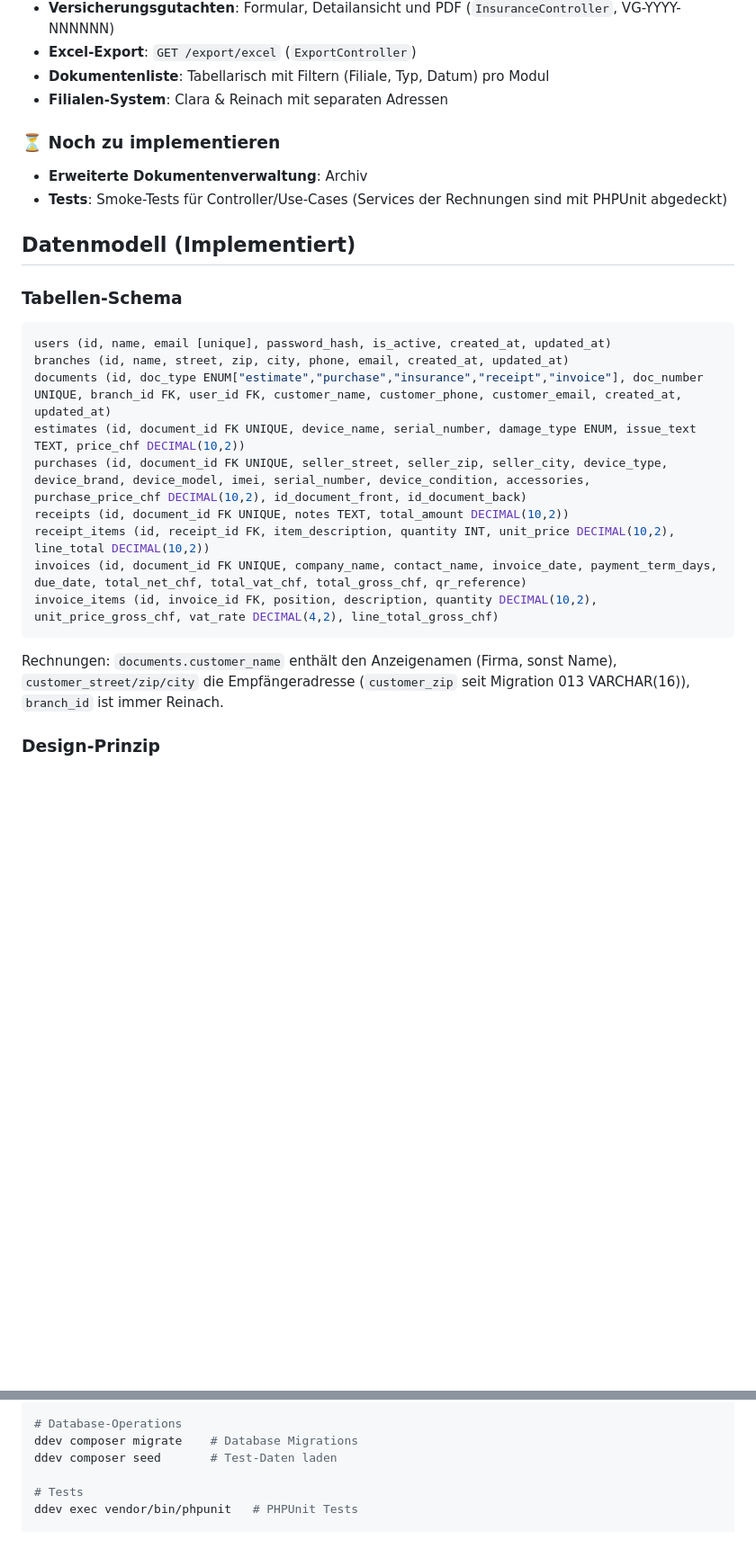
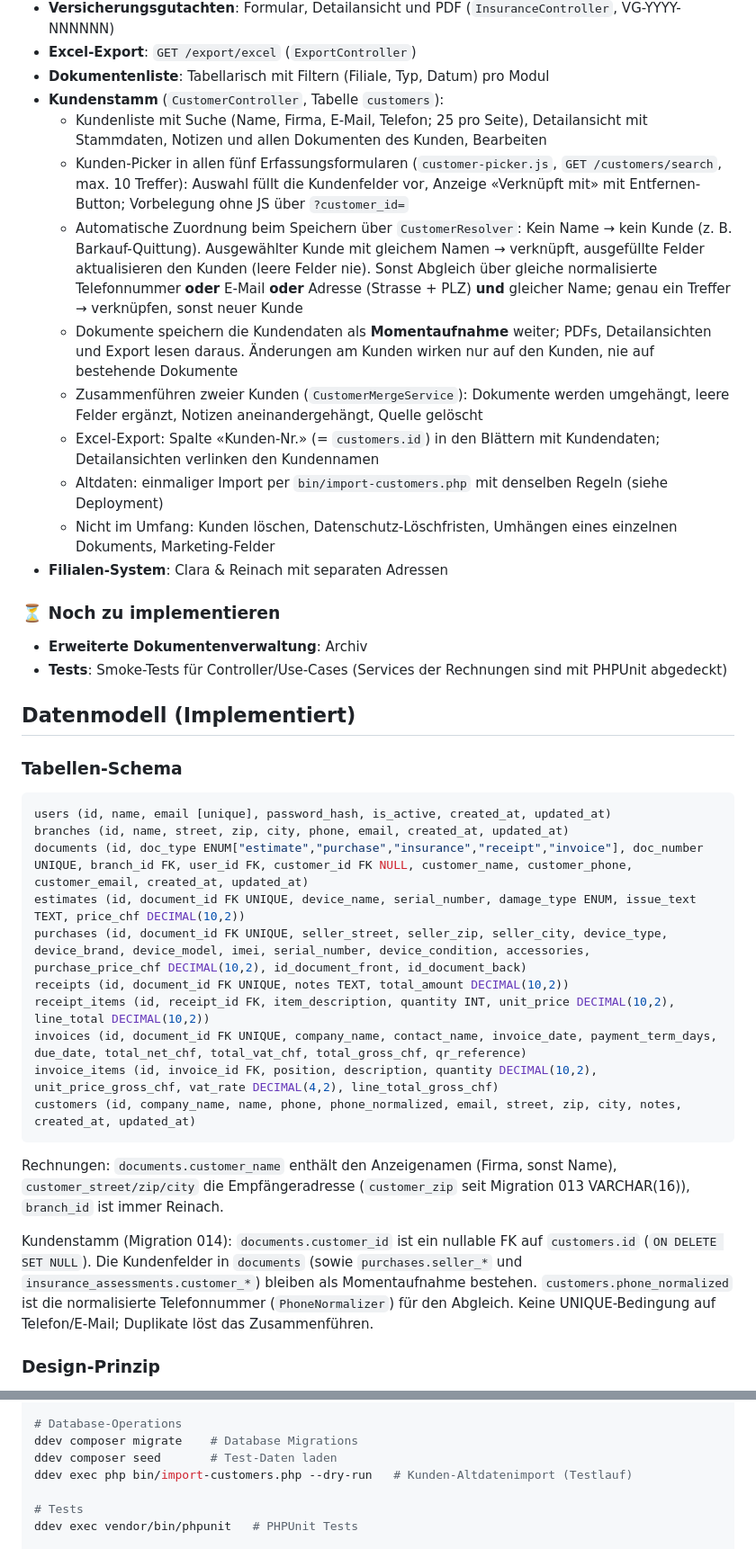
Before and after one commit to srueegger/crm.mediahuus.ch, a Markdown page: CLAUDE.md, 2 parts joined by grey strips. Shown at 90% size. GitHub-like rendering; blank space fills up the shorter version.

````diff
--- a/CLAUDE.md
+++ b/CLAUDE.md
@@ -179,6 +202,15 @@ phpunit.xml.dist       # PHPUnit-Konfiguration
 - **Versicherungsgutachten**: Formular, Detailansicht und PDF (`InsuranceController`, VG-YYYY-NNNNNN)
 - **Excel-Export**: `GET /export/excel` (`ExportController`)
 - **Dokumentenliste**: Tabellarisch mit Filtern (Filiale, Typ, Datum) pro Modul
+- **Kundenstamm** (`CustomerController`, Tabelle `customers`):
+  - Kundenliste mit Suche (Name, Firma, E-Mail, Telefon; 25 pro Seite), Detailansicht mit Stammdaten, Notizen und allen Dokumenten des Kunden, Bearbeiten
+  - Kunden-Picker in allen fünf Erfassungsformularen (`customer-picker.js`, `GET /customers/search`, max. 10 Treffer): Auswahl füllt die Kundenfelder vor, Anzeige «Verknüpft mit» mit Entfernen-Button; Vorbelegung ohne JS über `?customer_id=`
+  - Automatische Zuordnung beim Speichern über `CustomerResolver`: Kein Name → kein Kunde (z. B. Barkauf-Quittung). Ausgewählter Kunde mit gleichem Namen → verknüpft, ausgefüllte Felder aktualisieren den Kunden (leere Felder nie). Sonst Abgleich über gleiche normalisierte Telefonnummer **oder** E-Mail **oder** Adresse (Strasse + PLZ) **und** gleicher Name; genau ein Treffer → verknüpfen, sonst neuer Kunde
+  - Dokumente speichern die Kundendaten als **Momentaufnahme** weiter; PDFs, Detailansichten und Export lesen daraus. Änderungen am Kunden wirken nur auf den Kunden, nie auf bestehende Dokumente
+  - Zusammenführen zweier Kunden (`CustomerMergeService`): Dokumente werden umgehängt, leere Felder ergänzt, Notizen aneinandergehängt, Quelle gelöscht
+  - Excel-Export: Spalte «Kunden-Nr.» (= `customers.id`) in den Blättern mit Kundendaten; Detailansichten verlinken den Kundennamen
+  - Altdaten: einmaliger Import per `bin/import-customers.php` mit denselben Regeln (siehe Deployment)
+  - Nicht im Umfang: Kunden löschen, Datenschutz-Löschfristen, Umhängen eines einzelnen Dokuments, Marketing-Felder
 - **Filialen-System**: Clara & Reinach mit separaten Adressen
 
 ### ⏳ Noch zu implementieren
@@ -191,16 +223,19 @@ phpunit.xml.dist       # PHPUnit-Konfiguration
 ```sql
 users (id, name, email [unique], password_hash, is_active, created_at, updated_at)
 branches (id, name, street, zip, city, phone, email, created_at, updated_at)
-documents (id, doc_type ENUM["estimate","purchase","insurance","receipt","invoice"], doc_number UNIQUE, branch_id FK, user_id FK, customer_name, customer_phone, customer_email, created_at, updated_at)
+documents (id, doc_type ENUM["estimate","purchase","insurance","receipt","invoice"], doc_number UNIQUE, branch_id FK, user_id FK, customer_id FK NULL, customer_name, customer_phone, customer_email, created_at, updated_at)
 estimates (id, document_id FK UNIQUE, device_name, serial_number, damage_type ENUM, issue_text TEXT, price_chf DECIMAL(10,2))
 purchases (id, document_id FK UNIQUE, seller_street, seller_zip, seller_city, device_type, device_brand, device_model, imei, serial_number, device_condition, accessories, purchase_price_chf DECIMAL(10,2), id_document_front, id_document_back)
 receipts (id, document_id FK UNIQUE, notes TEXT, total_amount DECIMAL(10,2))
 receipt_items (id, receipt_id FK, item_description, quantity INT, unit_price DECIMAL(10,2), line_total DECIMAL(10,2))
 invoices (id, document_id FK UNIQUE, company_name, contact_name, invoice_date, payment_term_days, due_date, total_net_chf, total_vat_chf, total_gross_chf, qr_reference)
 invoice_items (id, invoice_id FK, position, description, quantity DECIMAL(10,2), unit_price_gross_chf, vat_rate DECIMAL(4,2), line_total_gross_chf)
+customers (id, company_name, name, phone, phone_normalized, email, street, zip, city, notes, created_at, updated_at)
 ```
 
 Rechnungen: `documents.customer_name` enthält den Anzeigenamen (Firma, sonst Name), `customer_street/zip/city` die Empfängeradresse (`customer_zip` seit Migration 013 VARCHAR(16)), `branch_id` ist immer Reinach.
+
+Kundenstamm (Migration 014): `documents.customer_id` ist ein nullable FK auf `customers.id` (`ON DELETE SET NULL`). Die Kundenfelder in `documents` (sowie `purchases.seller_*` und `insurance_assessments.customer_*`) bleiben als Momentaufnahme bestehen. `customers.phone_normalized` ist die normalisierte Telefonnummer (`PhoneNormalizer`) für den Abgleich. Keine UNIQUE-Bedingung auf Telefon/E-Mail; Duplikate löst das Zusammenführen.
 
 ### Design-Prinzip
 - **Generische Dokumente**: `documents` als Basis-Tabelle
@@ -257,6 +292,7 @@ ddev composer update     # Dependencies aktualisieren
 # Database-Operations
 ddev composer migrate    # Database Migrations
 ddev composer seed       # Test-Daten laden
+ddev exec php bin/import-customers.php --dry-run   # Kunden-Altdatenimport (Testlauf)
 
 # Tests
 ddev exec vendor/bin/phpunit   # PHPUnit Tests
````
Also changed, not shown: other parts of CLAUDE.md (+53 -3 lines).
